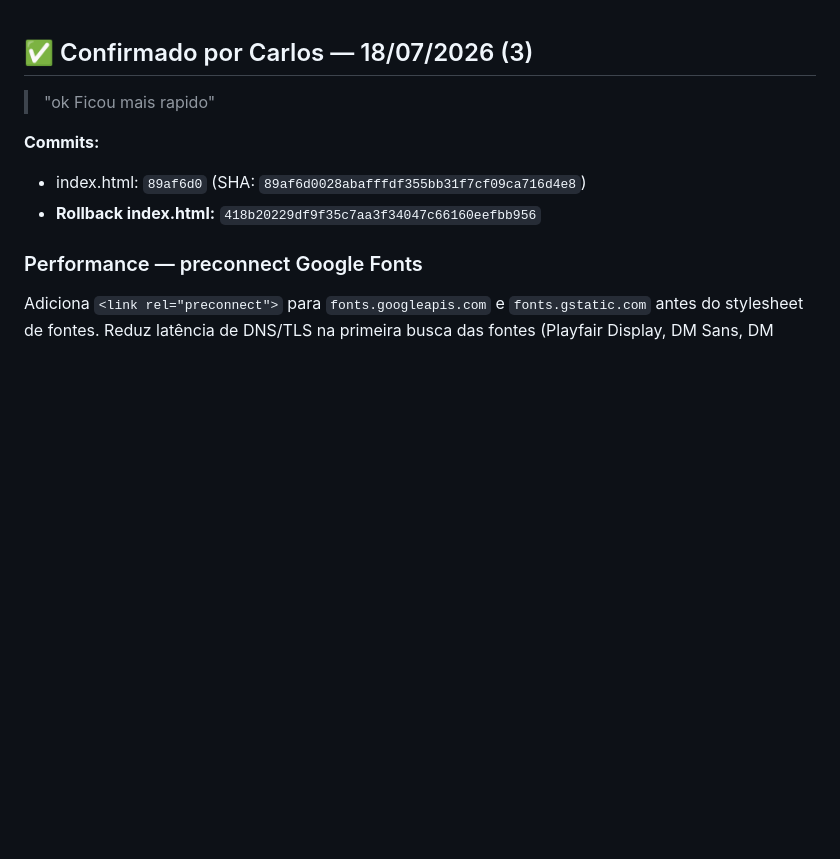
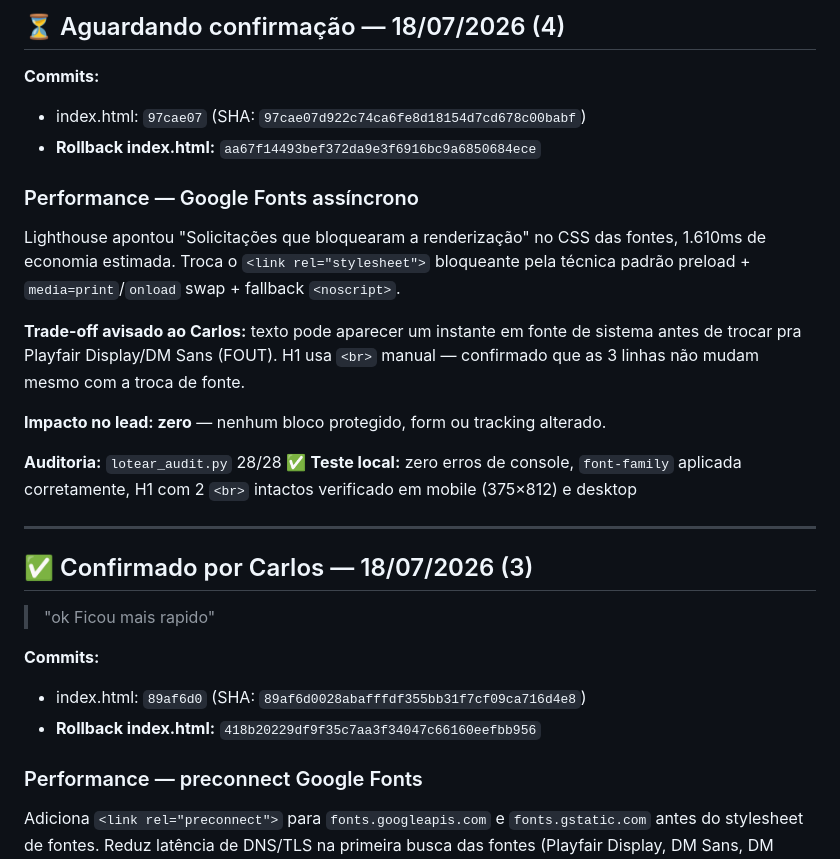
Before and after one commit to lotear-repositorio/lotear-lp-isca-webnario, a Markdown page: CHANGELOG.md, the part around the change. Rendered like a GitHub page; blank space fills up the shorter version.

Commit message:
docs: registra entrada no CHANGELOG para commit 97cae07 (fonts async)

```diff
--- a/CHANGELOG.md
+++ b/CHANGELOG.md
@@ -1,3 +1,28 @@
+## ⏳ Aguardando confirmação — 18/07/2026 (4)
+
+**Commits:**
+- index.html: `97cae07` (SHA: `97cae07d922c74ca6fe8d18154d7cd678c00babf`)
+- **Rollback index.html:** `aa67f14493bef372da9e3f6916bc9a6850684ece`
+
+### Performance — Google Fonts assíncrono
+
+Lighthouse apontou "Solicitações que bloquearam a renderização" no CSS das
+fontes, 1.610ms de economia estimada. Troca o `<link rel="stylesheet">`
+bloqueante pela técnica padrão preload + `media=print`/`onload` swap +
+fallback `<noscript>`.
+
+**Trade-off avisado ao Carlos:** texto pode aparecer um instante em fonte
+de sistema antes de trocar pra Playfair Display/DM Sans (FOUT). H1 usa
+`<br>` manual — confirmado que as 3 linhas não mudam mesmo com a troca de fonte.
+
+**Impacto no lead: zero** — nenhum bloco protegido, form ou tracking alterado.
+
+**Auditoria:** `lotear_audit.py` 28/28 ✅
+**Teste local:** zero erros de console, `font-family` aplicada corretamente,
+H1 com 2 `<br>` intactos verificado em mobile (375×812) e desktop
+
+---
+
 ## ✅ Confirmado por Carlos — 18/07/2026 (3)
 
 > "ok Ficou mais rapido"
```
